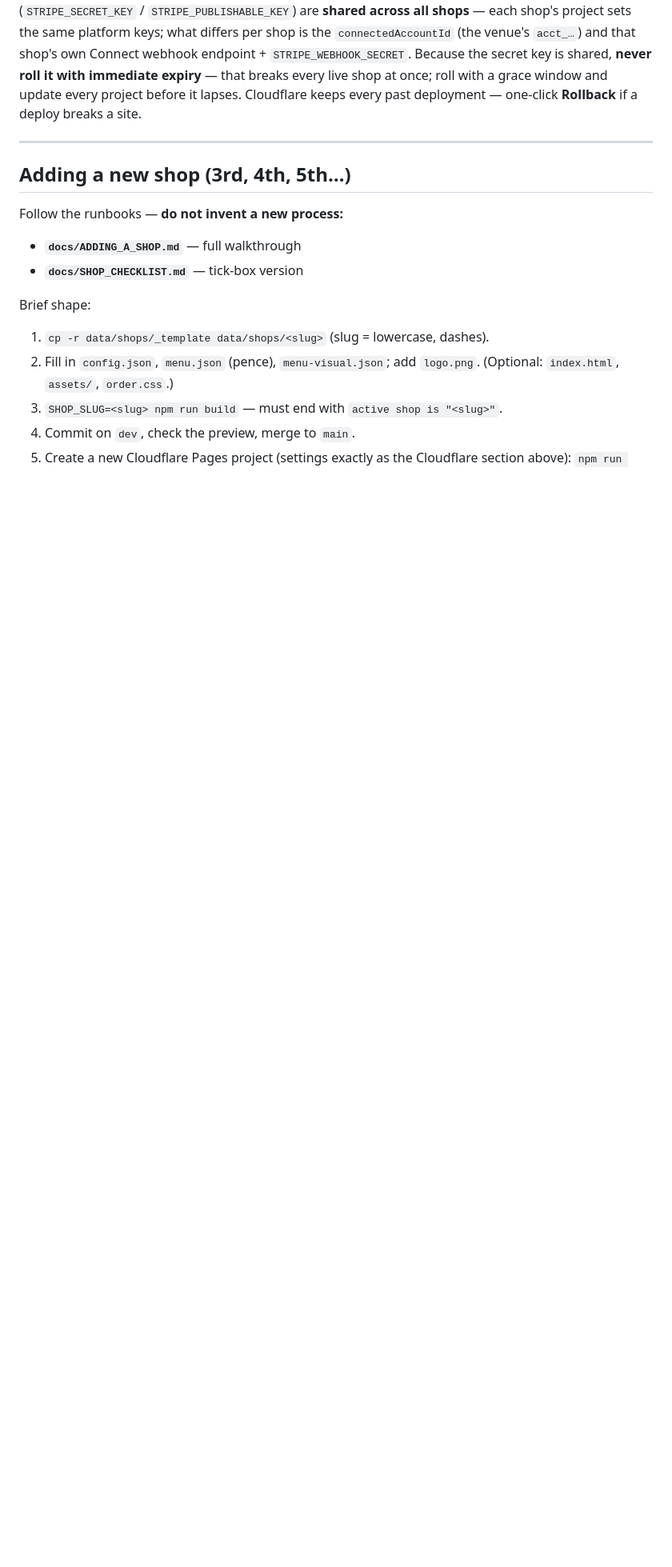
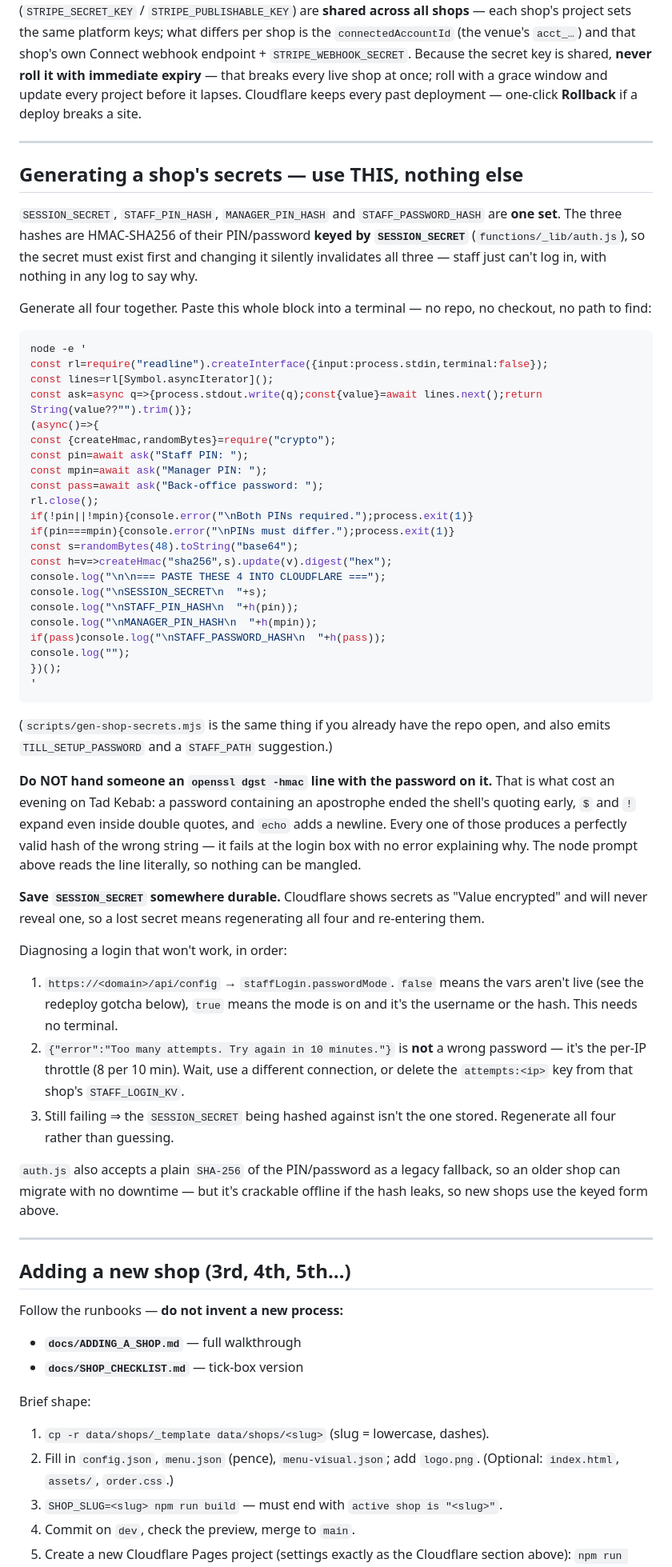
Before and after one commit to Josh-hype/Ricos, a Markdown page: CLAUDE.md, the part around one of its changes. Shown at 80% size. Drawn GitHub-style; blank space fills up the shorter version.

Commit message:
CLAUDE.md: how to generate a shop's secrets, and four gotchas that cost an evening
Tad Kebab's back-office login took about an hour to get in, and none of it was
the code. Writing down what actually went wrong so the next shop takes minutes.

Adds "Generating a shop's secrets — use THIS, nothing else": a paste-and-run
node prompt needing no repo, no checkout and no path, that emits SESSION_SECRET
and all three hashes from one run. Verified by extracting the block from the
committed file and running it.

The rule it exists to enforce: never hand someone an `openssl dgst -hmac` line
with the password in it. A password containing an apostrophe ends the shell's
quoting early; `$` and `!` expand even inside double quotes; `echo` adds a
newline. Each produces a perfectly valid hash OF THE WRONG STRING, which fails
at the login box with nothing anywhere to explain why. Reading the line via
node's readline cannot be mangled.

Also records the diagnosis order — /api/config staffLogin.passwordMode first,
because it needs no terminal and splits "vars not live" from "hash wrong" — and
that "Too many attempts" is the per-IP throttle, not a wrong password.

Four gotchas:
  - a Cloudflare env var does nothing until a REDEPLOY; adding one after the
    last build is invisible and reads exactly like a wrong value
  - hashing a secret on the shell command line
  - STAFF_PATH is build-time (process.env in build-shop.js), so grepping
    functions/ for env.* never finds it
  - a LumiWEB shop without pos.ordersOnly gets an EPOS it isn't paying for

134 tests pass.

Co-Authored-By: Claude Opus 5 <noreply@anthropic.com>
Claude-Session: https://claude.ai/code/session_01AkuDUn48ty3rdJUAqG8WdC

````diff
--- a/CLAUDE.md
+++ b/CLAUDE.md
@@ -284,6 +284,73 @@ past deployment — one-click **Rollback** if a deploy breaks a site.
 
 ---
 
+## Generating a shop's secrets — use THIS, nothing else
+
+`SESSION_SECRET`, `STAFF_PIN_HASH`, `MANAGER_PIN_HASH` and `STAFF_PASSWORD_HASH`
+are **one set**. The three hashes are HMAC-SHA256 of their PIN/password **keyed
+by `SESSION_SECRET`** (`functions/_lib/auth.js`), so the secret must exist first
+and changing it silently invalidates all three — staff just can't log in, with
+nothing in any log to say why.
+
+Generate all four together. Paste this whole block into a terminal — no repo, no
+checkout, no path to find:
+
+```bash
+node -e '
+const rl=require("readline").createInterface({input:process.stdin,terminal:false});
+const lines=rl[Symbol.asyncIterator]();
+const ask=async q=>{process.stdout.write(q);const{value}=await lines.next();return String(value??"").trim()};
+(async()=>{
+const {createHmac,randomBytes}=require("crypto");
+const pin=await ask("Staff PIN: ");
+const mpin=await ask("Manager PIN: ");
+const pass=await ask("Back-office password: ");
+rl.close();
+if(!pin||!mpin){console.error("\nBoth PINs required.");process.exit(1)}
+if(pin===mpin){console.error("\nPINs must differ.");process.exit(1)}
+const s=randomBytes(48).toString("base64");
+const h=v=>createHmac("sha256",s).update(v).digest("hex");
+console.log("\n\n=== PASTE THESE 4 INTO CLOUDFLARE ===");
+console.log("\nSESSION_SECRET\n  "+s);
+console.log("\nSTAFF_PIN_HASH\n  "+h(pin));
+console.log("\nMANAGER_PIN_HASH\n  "+h(mpin));
+if(pass)console.log("\nSTAFF_PASSWORD_HASH\n  "+h(pass));
+console.log("");
+})();
+'
+```
+
+(`scripts/gen-shop-secrets.mjs` is the same thing if you already have the repo
+open, and also emits `TILL_SETUP_PASSWORD` and a `STAFF_PATH` suggestion.)
+
+**Do NOT hand someone an `openssl dgst -hmac` line with the password on it.**
+That is what cost an evening on Tad Kebab: a password containing an apostrophe
+ended the shell's quoting early, `$` and `!` expand even inside double quotes,
+and `echo` adds a newline. Every one of those produces a perfectly valid hash of
+the wrong string — it fails at the login box with no error explaining why. The
+node prompt above reads the line literally, so nothing can be mangled.
+
+**Save `SESSION_SECRET` somewhere durable.** Cloudflare shows secrets as "Value
+encrypted" and will never reveal one, so a lost secret means regenerating all
+four and re-entering them.
+
+Diagnosing a login that won't work, in order:
+
+1. `https://<domain>/api/config` → `staffLogin.passwordMode`. `false` means the
+   vars aren't live (see the redeploy gotcha below), `true` means the mode is on
+   and it's the username or the hash. This needs no terminal.
+2. `{"error":"Too many attempts. Try again in 10 minutes."}` is **not** a wrong
+   password — it's the per-IP throttle (8 per 10 min). Wait, use a different
+   connection, or delete the `attempts:<ip>` key from that shop's `STAFF_LOGIN_KV`.
+3. Still failing ⇒ the `SESSION_SECRET` being hashed against isn't the one stored.
+   Regenerate all four rather than guessing.
+
+`auth.js` also accepts a plain `SHA-256` of the PIN/password as a legacy
+fallback, so an older shop can migrate with no downtime — but it's crackable
+offline if the hash leaks, so new shops use the keyed form above.
+
+---
+
 ## Adding a new shop (3rd, 4th, 5th…)
 
 Follow the runbooks — **do not invent a new process:**
````
Also changed, not shown: other parts of CLAUDE.md (+15 -0 lines).
